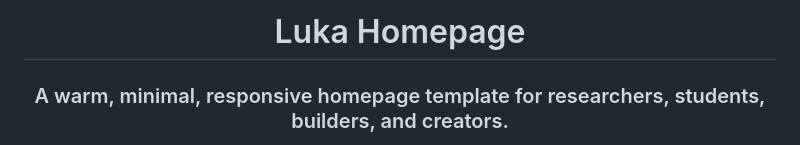
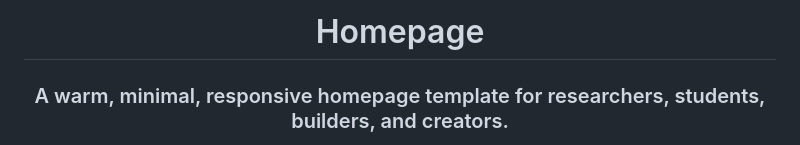
Before and after one commit to shdejavu/homepage, a Markdown page: README.md, the part around the change. GitHub-like rendering.

```diff
--- a/README.md
+++ b/README.md
@@ -1,6 +1,6 @@
 <div align="center">
 
-# Luka Homepage
+# Homepage
 
 ### A warm, minimal, responsive homepage template for researchers, students, builders, and creators.
 
```
